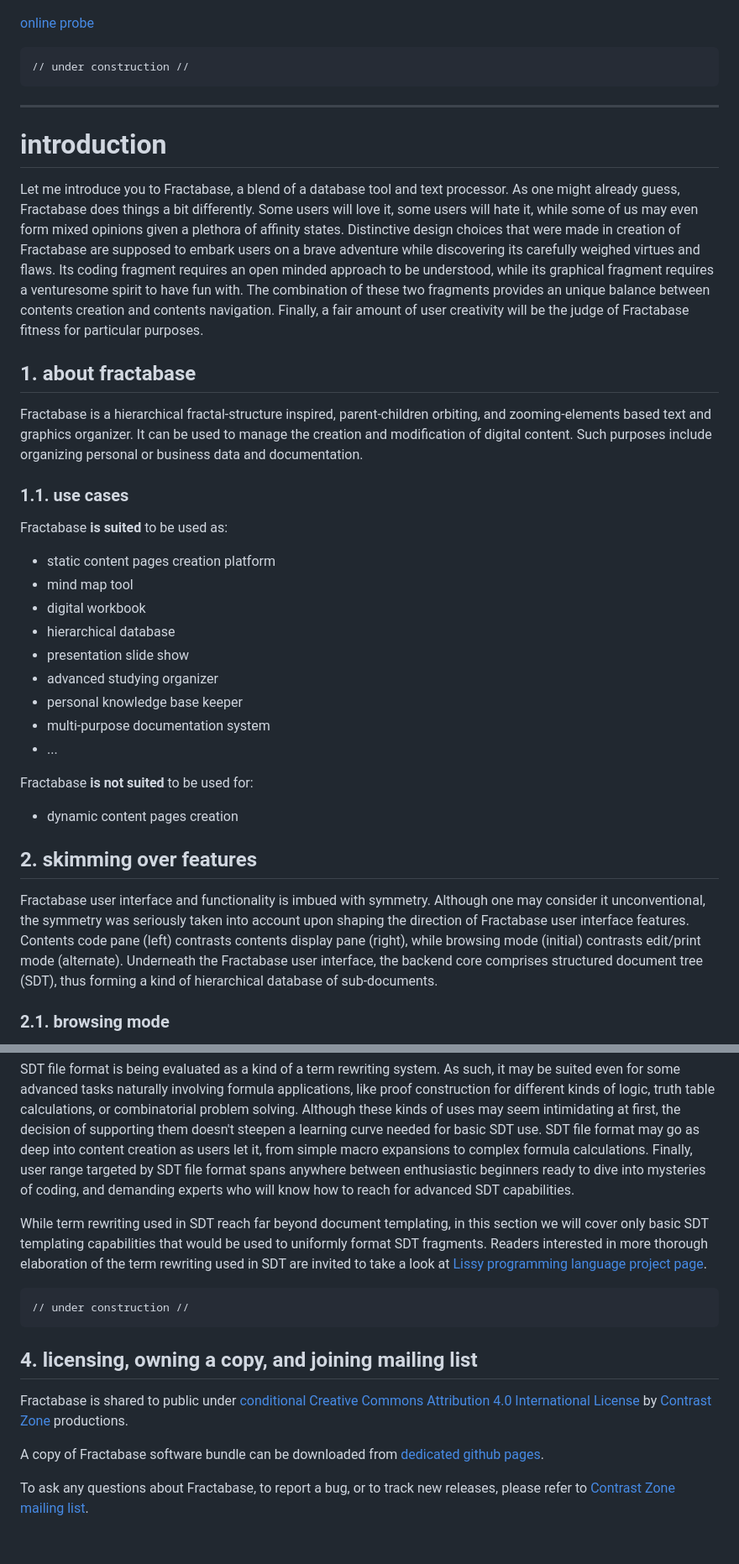
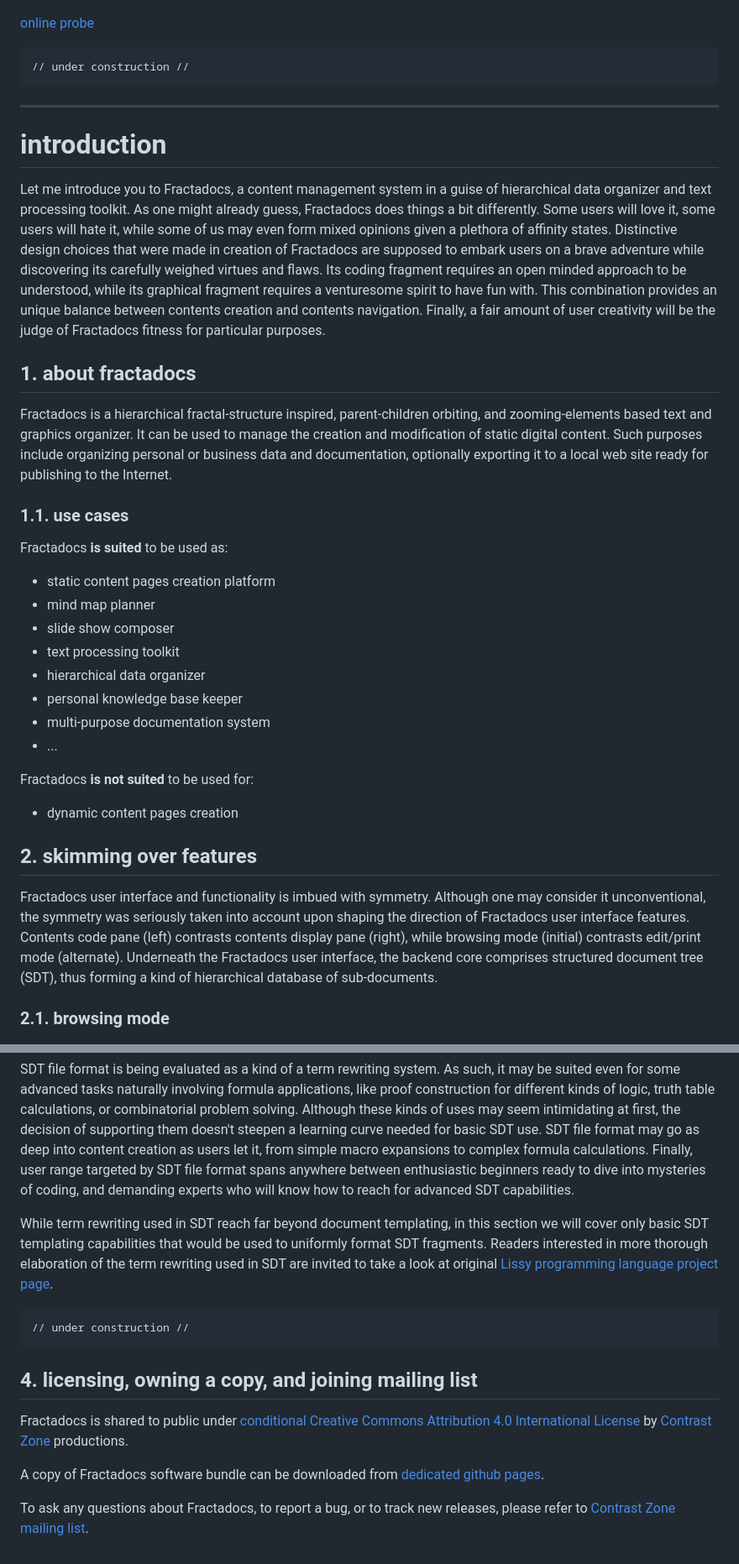
Before and after one commit to contrast-zone/fractarchy-ide, a Markdown page: README.md, 2 parts joined by grey strips. Shown: that part at 84% size. Drawn GitHub-style.

```diff
--- a/README.md
+++ b/README.md
@@ -18,33 +18,32 @@
 
 # introduction
 
-Let me introduce you to Fractabase, a blend of a database tool and text processor. As one might already guess, Fractabase does things a bit differently. Some users will love it, some users will hate it, while some of us may even form mixed opinions given a plethora of affinity states. Distinctive design choices that were made in creation of Fractabase are supposed to embark users on a brave adventure while discovering its carefully weighed virtues and flaws. Its coding fragment requires an open minded approach to be understood, while its graphical fragment requires a venturesome spirit to have fun with. The combination of these two fragments provides an unique balance between contents creation and contents navigation. Finally, a fair amount of user creativity will be the judge of Fractabase fitness for particular purposes.
+Let me introduce you to Fractadocs, a content management system in a guise of hierarchical data organizer and text processing toolkit. As one might already guess, Fractadocs does things a bit differently. Some users will love it, some users will hate it, while some of us may even form mixed opinions given a plethora of affinity states. Distinctive design choices that were made in creation of Fractadocs are supposed to embark users on a brave adventure while discovering its carefully weighed virtues and flaws. Its coding fragment requires an open minded approach to be understood, while its graphical fragment requires a venturesome spirit to have fun with. This combination provides an unique balance between contents creation and contents navigation. Finally, a fair amount of user creativity will be the judge of Fractadocs fitness for particular purposes.
 
-## 1. about fractabase
+## 1. about fractadocs
 
-Fractabase is a hierarchical fractal-structure inspired, parent-children orbiting, and zooming-elements based text and graphics organizer. It can be used to manage the creation and modification of digital content. Such purposes include organizing personal or business data and documentation.
+Fractadocs is a hierarchical fractal-structure inspired, parent-children orbiting, and zooming-elements based text and graphics organizer. It can be used to manage the creation and modification of static digital content. Such purposes include organizing personal or business data and documentation, optionally exporting it to a local web site ready for publishing to the Internet.
 
 ### 1.1. use cases
 
-Fractabase **is suited** to be used as:
+Fractadocs **is suited** to be used as:
 
 - static content pages creation platform
-- mind map tool
-- digital workbook
-- hierarchical database
-- presentation slide show
-- advanced studying organizer
+- mind map planner
+- slide show composer
+- text processing toolkit
+- hierarchical data organizer
 - personal knowledge base keeper
 - multi-purpose documentation system
 - ...
 
-Fractabase **is not suited** to be used for:
+Fractadocs **is not suited** to be used for:
 
 - dynamic content pages creation
 
 ## 2. skimming over features
 
-Fractabase user interface and functionality is imbued with symmetry. Although one may consider it unconventional, the symmetry was seriously taken into account upon shaping the direction of Fractabase user interface features. Contents code pane (left) contrasts contents display pane (right), while browsing mode (initial) contrasts edit/print mode (alternate). Underneath the Fractabase user interface, the backend core comprises structured document tree (SDT), thus forming a kind of hierarchical database of sub-documents.
+Fractadocs user interface and functionality is imbued with symmetry. Although one may consider it unconventional, the symmetry was seriously taken into account upon shaping the direction of Fractadocs user interface features. Contents code pane (left) contrasts contents display pane (right), while browsing mode (initial) contrasts edit/print mode (alternate). Underneath the Fractadocs user interface, the backend core comprises structured document tree (SDT), thus forming a kind of hierarchical database of sub-documents.
 
 ### 2.1. browsing mode
 
@@ -153,14 +152,14 @@ Sub-items from the above itemization are describing acceptable assertions within
 
 SDT file format is being evaluated as a kind of a term rewriting system. As such, it may be suited even for some advanced tasks naturally involving formula applications, like proof construction for different kinds of logic, truth table calculations, or combinatorial problem solving. Although these kinds of uses may seem intimidating at first, the decision of supporting them doesn't steepen a learning curve needed for basic SDT use. SDT file format may go as deep into content creation as users let it, from simple macro expansions to complex formula calculations. Finally, user range targeted by SDT file format spans anywhere between enthusiastic beginners ready to dive into mysteries of coding, and demanding experts who will know how to reach for advanced SDT capabilities.
 
-While term rewriting used in SDT reach far beyond document templating, in this section we will cover only basic SDT templating capabilities that would be used to uniformly format SDT fragments. Readers interested in more thorough elaboration of the term rewriting used in SDT are invited to take a look at [Lissy programming language project page]().
+While term rewriting used in SDT reach far beyond document templating, in this section we will cover only basic SDT templating capabilities that would be used to uniformly format SDT fragments. Readers interested in more thorough elaboration of the term rewriting used in SDT are invited to take a look at original [Lissy programming language project page]().
 
     // under construction //
 
 ## 4. licensing, owning a copy, and joining mailing list
 
-Fractabase is shared to public under [conditional Creative Commons Attribution 4.0 International License](LICENSE) by [Contrast Zone](https://github.com/contrast-zone/) productions.
+Fractadocs is shared to public under [conditional Creative Commons Attribution 4.0 International License](LICENSE) by [Contrast Zone](https://github.com/contrast-zone/) productions.
 
-A copy of Fractabase software bundle can be downloaded from [dedicated github pages](https://github.com/contrast-zone/fractabase/).
+A copy of Fractadocs software bundle can be downloaded from [dedicated github pages](https://github.com/contrast-zone/fractadocs/).
 
-To ask any questions about Fractabase, to report a bug, or to track new releases, please refer to [Contrast Zone mailing list](https://groups.google.com/g/contrast-zone).
+To ask any questions about Fractadocs, to report a bug, or to track new releases, please refer to [Contrast Zone mailing list](https://groups.google.com/g/contrast-zone).
```
Also changed, not shown: other parts of README.md (+6 -6 lines), media/favicon128-1.png (added), media/favicon128.png, 6 other files.
